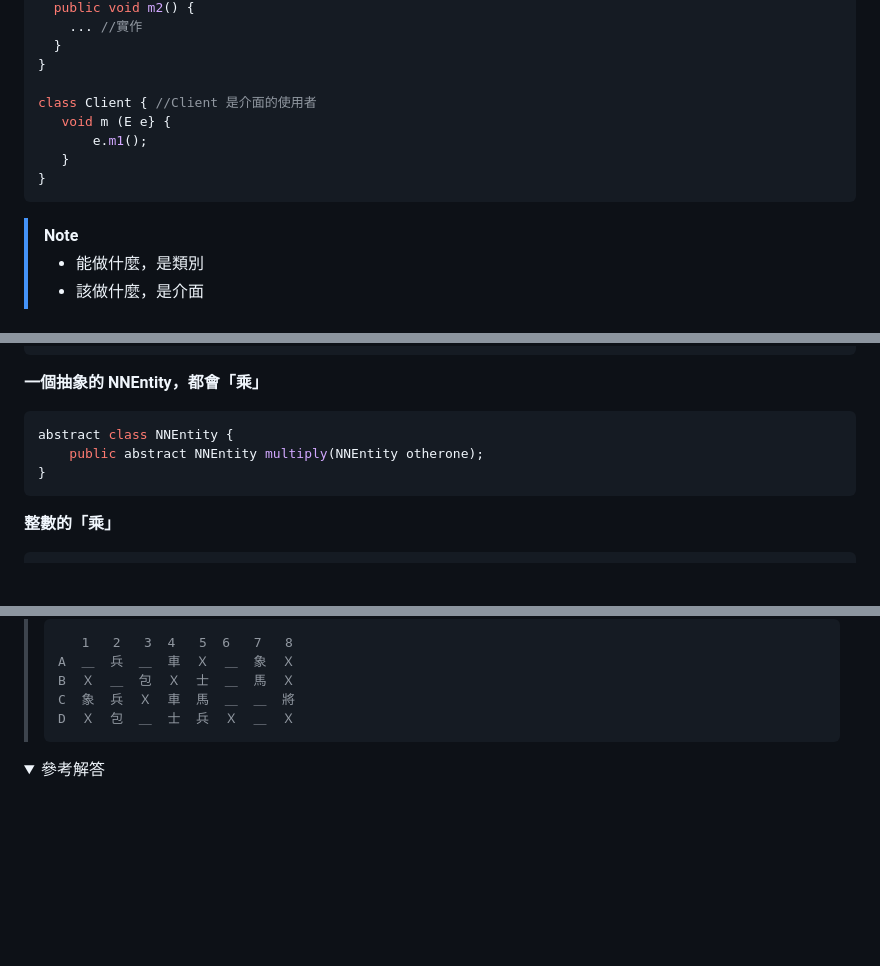
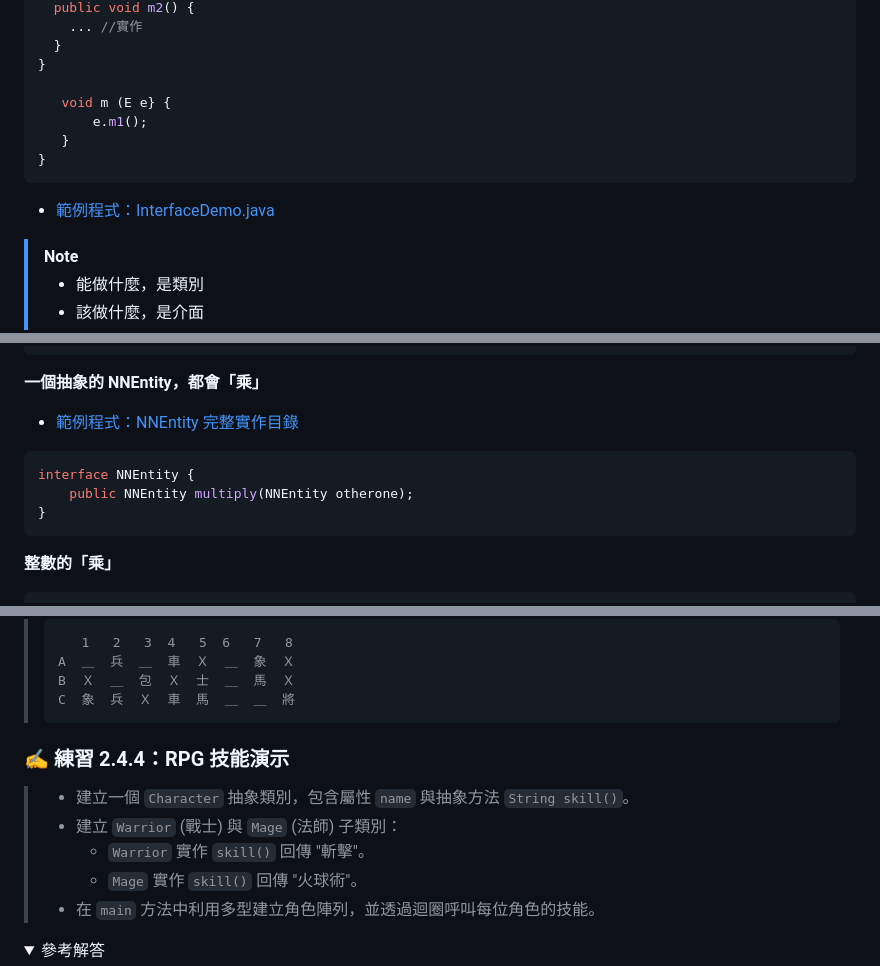
Before and after one commit to nlhsueh/teach_sw_fw, a Markdown page: Part1_OOP/ch02_oop.md, 3 parts joined by grey strips. GitHub-like rendering; folded sections open; blank space fills up the shorter version.

Commit message:
Update textbook links for restructured Demo directories and Lab names

````diff
--- a/Part1_OOP/ch02_oop.md
+++ b/Part1_OOP/ch02_oop.md
@@ -705,12 +713,13 @@ public class D implements E {
   }
 }
 
-class Client { //Client 是介面的使用者
    void m (E e} {
        e.m1();
    }
 }
 ```
+
+* [範例程式：InterfaceDemo.java](../Demo/src/main/java/swfw/ch02/interfaces/InterfaceDemo.java)
 
 
 > [!NOTE]
@@ -1015,9 +1024,11 @@ pq  pqab   pqxy   pqpq
 
 **一個抽象的 NNEntity，都會「乘」**
 
+* [範例程式：NNEntity 完整實作目錄](../Demo/src/main/java/swfw/ch02/interfaces/)
+
 ```java
-abstract class NNEntity {
-    public abstract NNEntity multiply(NNEntity otherone);
+interface NNEntity {
+    public NNEntity multiply(NNEntity otherone);
 }
 ```
 
@@ -1396,8 +1407,14 @@ classDiagram
 > A  ＿  兵  ＿  車  Ｘ  ＿  象  Ｘ
 > B  Ｘ  ＿  包  Ｘ  士  ＿  馬  Ｘ
 > C  象  兵  Ｘ  車  馬  ＿  ＿  將
-> D  Ｘ  包  ＿  士  兵  Ｘ  ＿  Ｘ
 > ```
+
+### ✍ 練習 2.4.4：RPG 技能演示
+> * 建立一個 `Character` 抽象類別，包含屬性 `name` 與抽象方法 `String skill()`。
+> * 建立 `Warrior` (戰士) 與 `Mage` (法師) 子類別：
+>   * `Warrior` 實作 `skill()` 回傳 "斬擊"。
+>   * `Mage` 實作 `skill()` 回傳 "火球術"。
+> * 在 `main` 方法中利用多型建立角色陣列，並透過迴圈呼叫每位角色的技能。
 
 <details>
 <summary>參考解答</summary>
````
Also changed, not shown: other parts of Part1_OOP/ch02_oop.md (+18 -9 lines).
